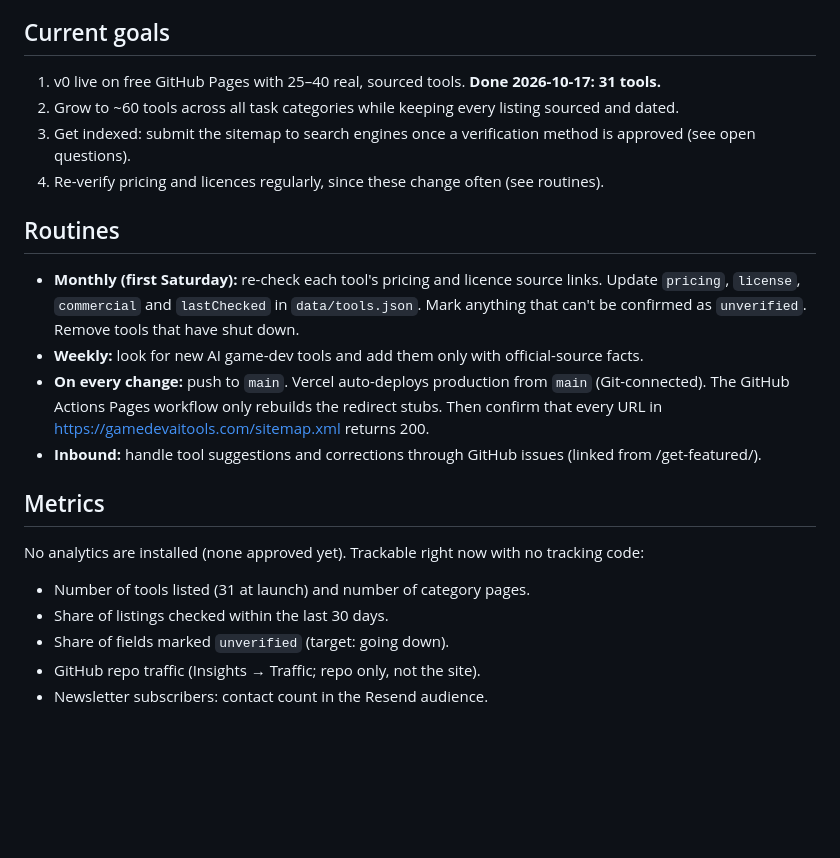
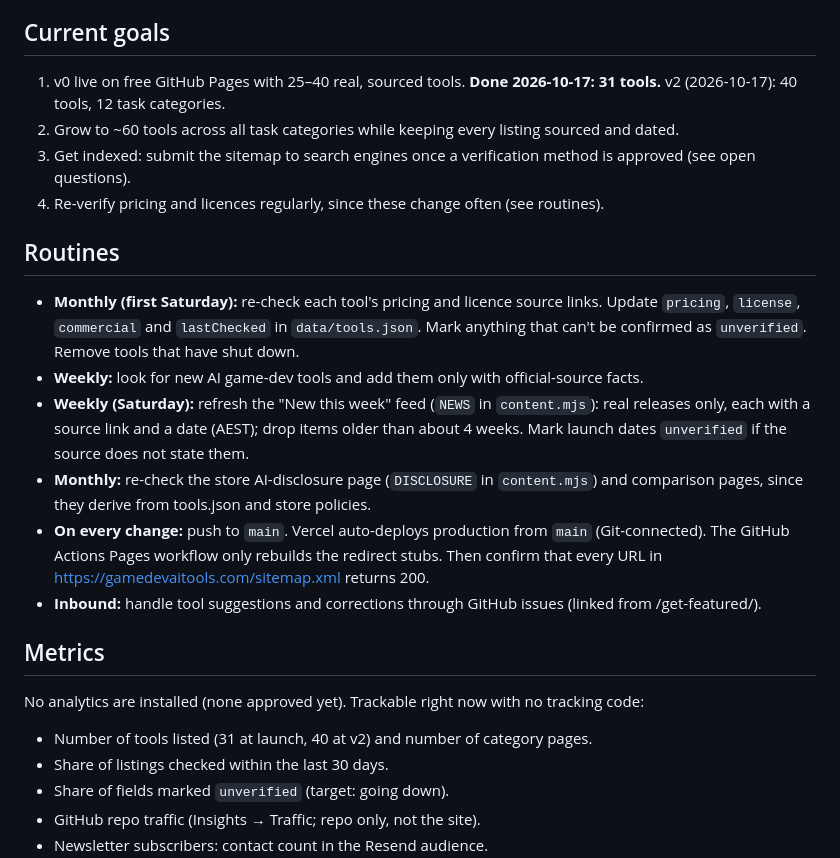
Before and after one commit to michaelpaulrattray/gamedev-ai-tools, a Markdown page: OPERATIONS.md, the part around one of its changes. GitHub-like rendering; blank space fills up the shorter version.

```diff
--- a/OPERATIONS.md
+++ b/OPERATIONS.md
@@ -5,7 +5,7 @@ Live: https://gamedevaitools.com (Vercel, Git-connected: pushes to `main` deploy
 Owner: Mike Paul (Brisbane, Australia/Brisbane). Budget: $0. This business is separate from Klieg: no shared repos, accounts or services.
 
 ## Current goals
-1. v0 live on free GitHub Pages with 25–40 real, sourced tools. **Done 2026-10-17: 31 tools.**
+1. v0 live on free GitHub Pages with 25–40 real, sourced tools. **Done 2026-10-17: 31 tools.** v2 (2026-10-17): 40 tools, 12 task categories.
 2. Grow to ~60 tools across all task categories while keeping every listing sourced and dated.
 3. Get indexed: submit the sitemap to search engines once a verification method is approved (see open questions).
 4. Re-verify pricing and licences regularly, since these change often (see routines).
@@ -13,12 +13,14 @@ Owner: Mike Paul (Brisbane, Australia/Brisbane). Budget: $0. This business is se
 ## Routines
 - **Monthly (first Saturday):** re-check each tool's pricing and licence source links. Update `pricing`, `license`, `commercial` and `lastChecked` in `data/tools.json`. Mark anything that can't be confirmed as `unverified`. Remove tools that have shut down.
 - **Weekly:** look for new AI game-dev tools and add them only with official-source facts.
+- **Weekly (Saturday):** refresh the "New this week" feed (`NEWS` in `content.mjs`): real releases only, each with a source link and a date (AEST); drop items older than about 4 weeks. Mark launch dates `unverified` if the source does not state them.
+- **Monthly:** re-check the store AI-disclosure page (`DISCLOSURE` in `content.mjs`) and comparison pages, since they derive from tools.json and store policies.
 - **On every change:** push to `main`. Vercel auto-deploys production from `main` (Git-connected). The GitHub Actions Pages workflow only rebuilds the redirect stubs. Then confirm that every URL in https://gamedevaitools.com/sitemap.xml returns 200.
 - **Inbound:** handle tool suggestions and corrections through GitHub issues (linked from /get-featured/).
 
 ## Metrics
 No analytics are installed (none approved yet). Trackable right now with no tracking code:
-- Number of tools listed (31 at launch) and number of category pages.
+- Number of tools listed (31 at launch, 40 at v2) and number of category pages.
 - Share of listings checked within the last 30 days.
 - Share of fields marked `unverified` (target: going down).
 - GitHub repo traffic (Insights → Traffic; repo only, not the site).
```
Also changed, not shown: other parts of OPERATIONS.md (+8 -3 lines).
